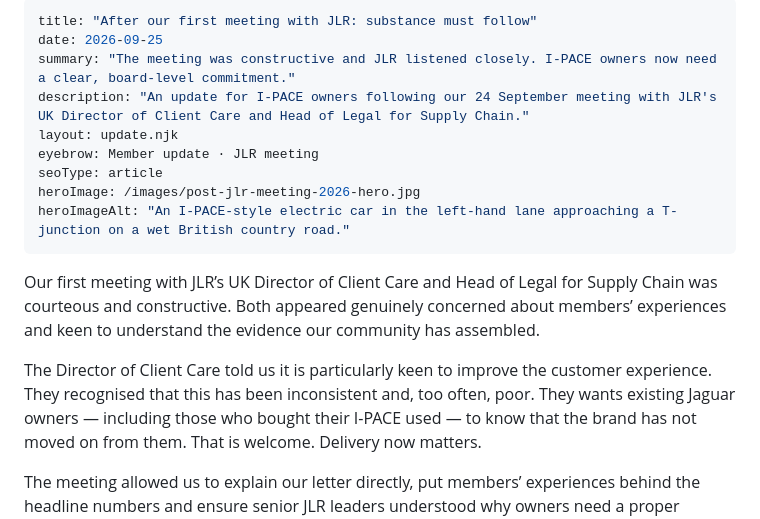
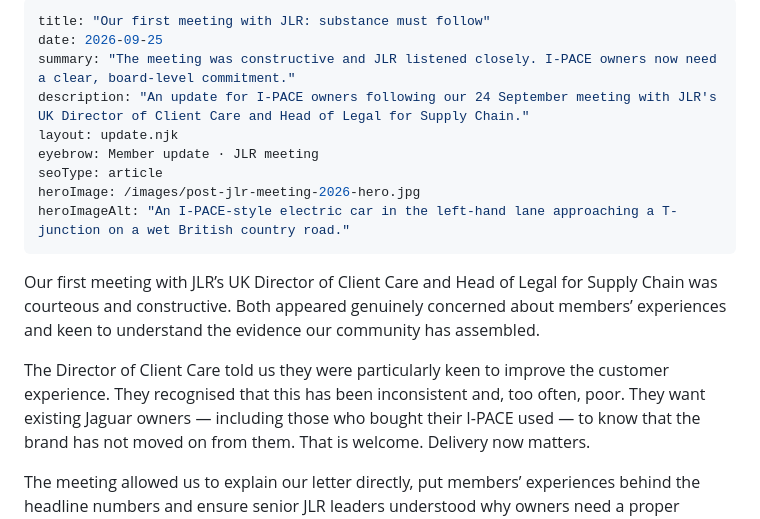
Before and after one commit to dgem/ipace-owners, a Markdown page: src/updates/after-our-first-jlr-meeting.md, the part around the change. Rendered like a GitHub page.

Commit message:
tweak content

```diff
--- a/src/updates/after-our-first-jlr-meeting.md
+++ b/src/updates/after-our-first-jlr-meeting.md
@@ -1,5 +1,5 @@
 ---
-title: "After our first meeting with JLR: substance must follow"
+title: "Our first meeting with JLR: substance must follow"
 date: 2026-09-25
 summary: "The meeting was constructive and JLR listened closely. I-PACE owners now need a clear, board-level commitment."
 description: "An update for I-PACE owners following our 24 September meeting with JLR's UK Director of Client Care and Head of Legal for Supply Chain."
@@ -12,8 +12,8 @@ heroImageAlt: "An I-PACE-style electric car in the left-hand lane approaching a
 
 <p class="lead">Our first meeting with JLR’s UK Director of Client Care and Head of Legal for Supply Chain was courteous and constructive. Both appeared genuinely concerned about members’ experiences and keen to understand the evidence our community has assembled.</p>
 
-The Director of Client Care told us it is particularly keen to improve the customer experience.
-They recognised that this has been inconsistent and, too often, poor. They wants existing Jaguar owners —
+The Director of Client Care told us they were particularly keen to improve the customer experience.
+They recognised that this has been inconsistent and, too often, poor. They want existing Jaguar owners —
 including those who bought their I-PACE used — to know that the brand has not moved on from them.
 That is welcome. Delivery now matters.
 
```
